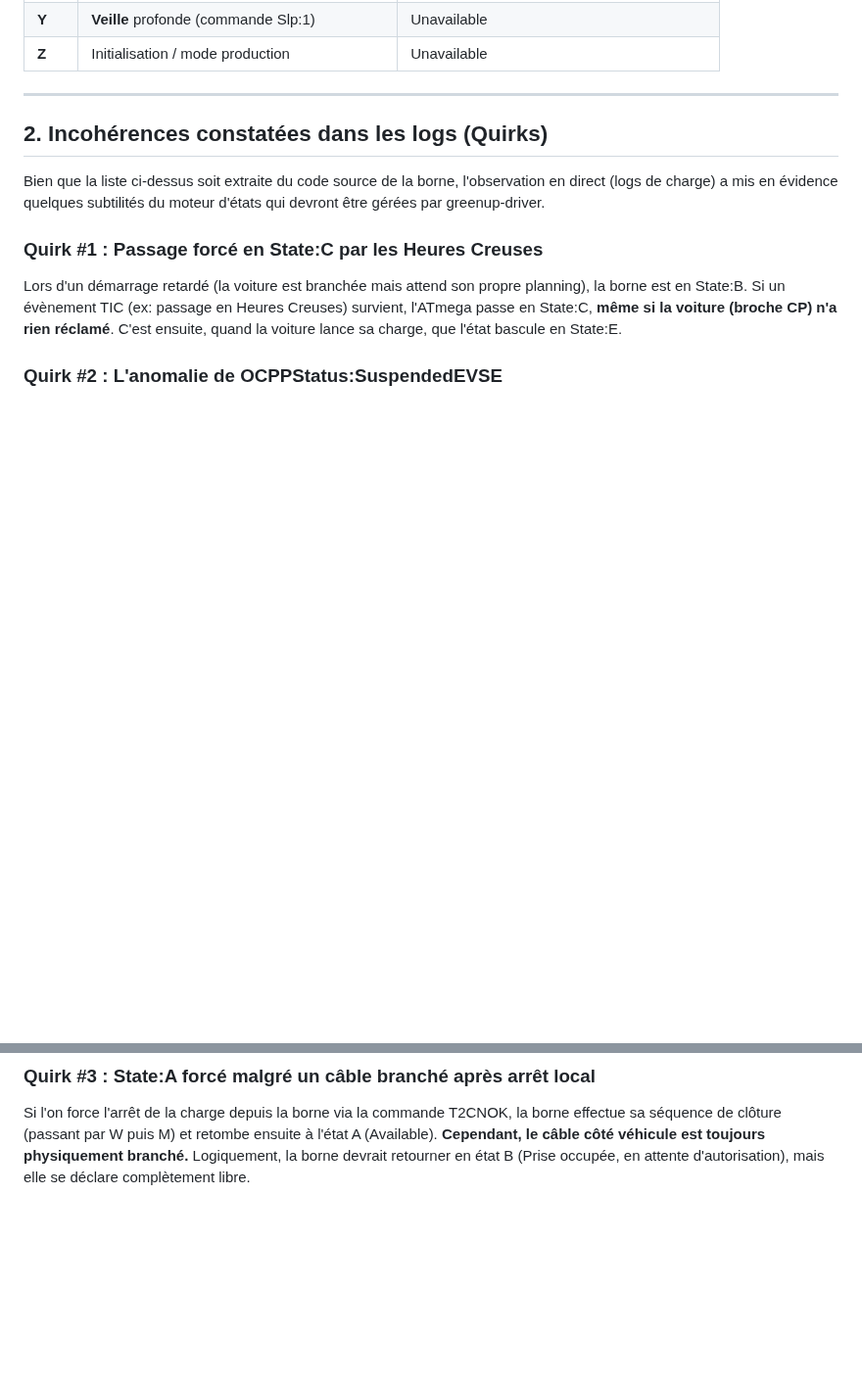
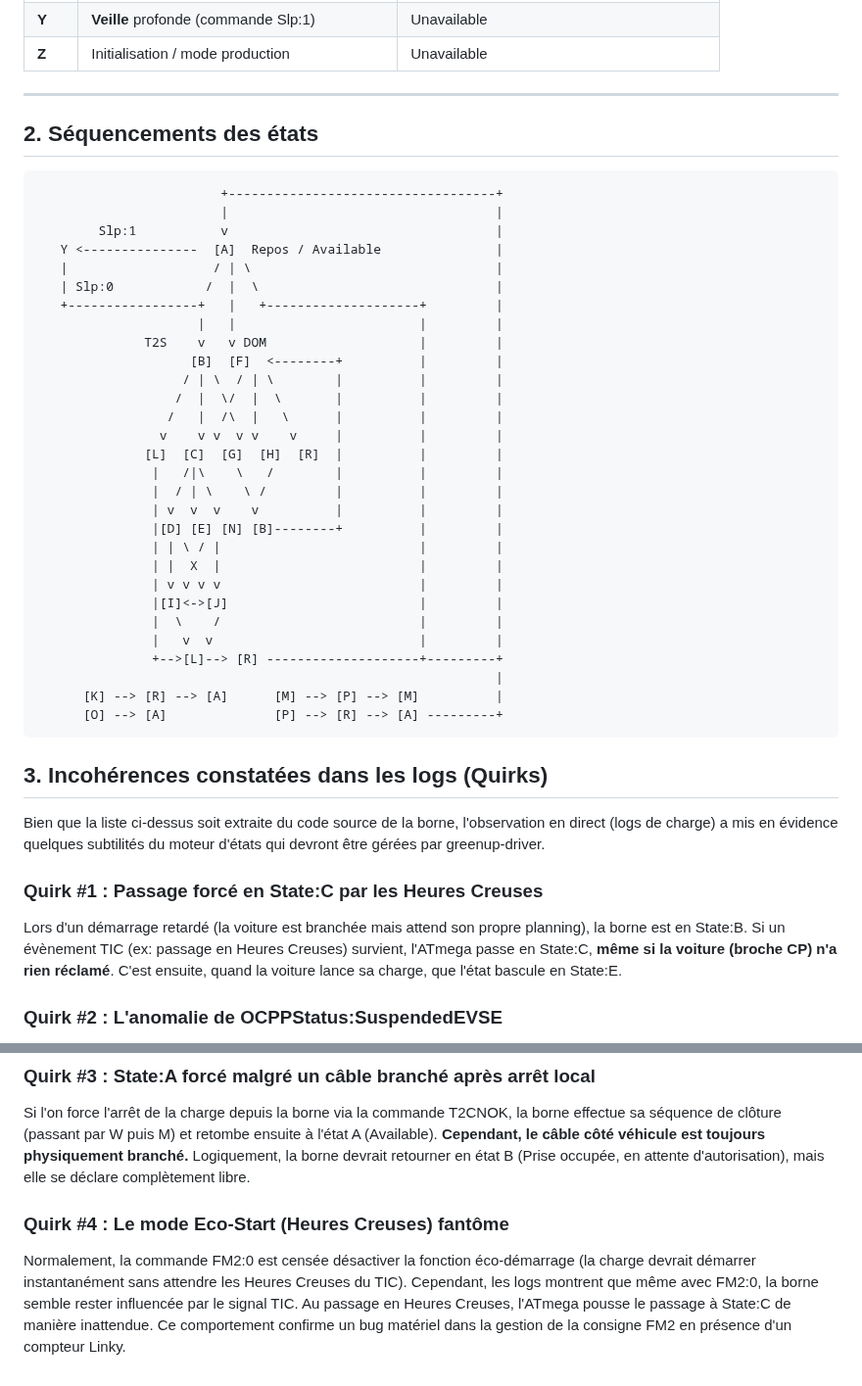
Before and after one commit to BolzaW/greenup-link, a Markdown page: docs/MACHINE_A_ETATS.md, 2 parts joined by grey strips. Shown at 98% size. Drawn GitHub-style; blank space fills up the shorter version.

Commit message:
docs: add quirk 4 regarding fm2 eco-start ghost behavior

````diff
--- a/docs/MACHINE_A_ETATS.md
+++ b/docs/MACHINE_A_ETATS.md
@@ -37,7 +37,41 @@ Cette sémantique a été établie avec certitude par rétro-ingénierie du firm
 
 ---
 
-## 2. Incohérences constatées dans les logs (Quirks)
+## 2. Séquencements des états
+
+```
+                        +-----------------------------------+
+                        |                                   |
+        Slp:1           v                                   |
+   Y <---------------  [A]  Repos / Available               |
+   |                   / | \                                |
+   | Slp:0            /  |  \                               |
+   +-----------------+   |   +--------------------+         |
+                     |   |                        |         |
+              T2S    v   v DOM                    |         |
+                    [B]  [F]  <--------+          |         |
+                   / | \  / | \        |          |         |
+                  /  |  \/  |  \       |          |         |
+                 /   |  /\  |   \      |          |         |
+                v    v v  v v    v     |          |         |
+              [L]  [C]  [G]  [H]  [R]  |          |         |
+               |   /|\    \   /        |          |         |
+               |  / | \    \ /         |          |         |
+               | v  v  v    v          |          |         |
+               |[D] [E] [N] [B]--------+          |         |
+               | | \ / |                          |         |
+               | |  X  |                          |         |
+               | v v v v                          |         |
+               |[I]<->[J]                         |         |
+               |  \    /                          |         |
+               |   v  v                           |         |
+               +-->[L]--> [R] --------------------+---------+
+                                                            |
+      [K] --> [R] --> [A]      [M] --> [P] --> [M]          |
+      [O] --> [A]              [P] --> [R] --> [A] ---------+
+```
+
+## 3. Incohérences constatées dans les logs (Quirks)
 
 Bien que la liste ci-dessus soit extraite du code source de la borne, l'observation en direct (logs de charge) a mis en évidence quelques subtilités du moteur d'états qui devront être gérées par greenup-driver.
 
@@ -50,3 +84,6 @@ Lorsqu'on interroge l'état OCPP interne via OCPPPS? après que la **voiture** a
 
 ### Quirk #3 : State:A forcé malgré un câble branché après arrêt local
 Si l'on force l'arrêt de la charge depuis la borne via la commande T2CNOK, la borne effectue sa séquence de clôture (passant par W puis M) et retombe ensuite à l'état A (Available). **Cependant, le câble côté véhicule est toujours physiquement branché.** Logiquement, la borne devrait retourner en état B (Prise occupée, en attente d'autorisation), mais elle se déclare complètement libre.
+
+### Quirk #4 : Le mode Eco-Start (Heures Creuses) fantôme
+Normalement, la commande FM2:0 est censée désactiver la fonction éco-démarrage (la charge devrait démarrer instantanément sans attendre les Heures Creuses du TIC). Cependant, les logs montrent que même avec FM2:0, la borne semble rester influencée par le signal TIC. Au passage en Heures Creuses, l'ATmega pousse le passage à State:C de manière inattendue. Ce comportement confirme un bug matériel dans la gestion de la consigne FM2 en présence d'un compteur Linky.
````
